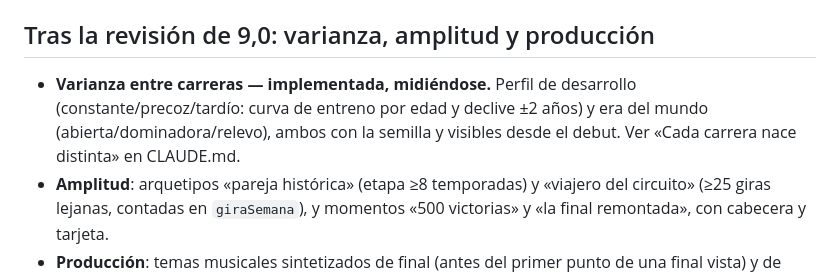
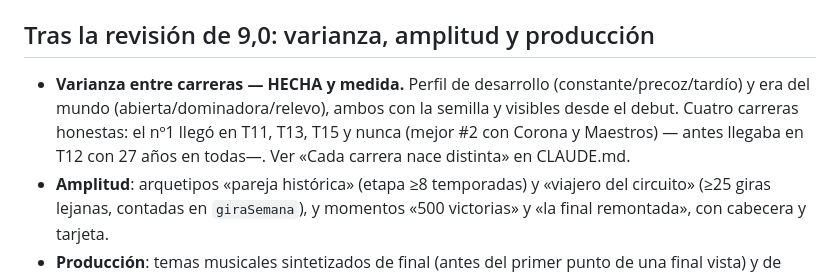
Before and after one commit to jgarcianiet-web/rising-padel-manager-claude, a Markdown page: docs/PENDIENTE.md, the part around the change. Drawn GitHub-style.

```diff
--- a/docs/PENDIENTE.md
+++ b/docs/PENDIENTE.md
@@ -186,10 +186,12 @@ De las prioridades 2-8 del último plan:
 
 ## Tras la revisión de 9,0: varianza, amplitud y producción
 
-- **Varianza entre carreras — implementada, midiéndose.** Perfil de
-  desarrollo (constante/precoz/tardío: curva de entreno por edad y declive
-  ±2 años) y era del mundo (abierta/dominadora/relevo), ambos con la semilla
-  y visibles desde el debut. Ver «Cada carrera nace distinta» en CLAUDE.md.
+- **Varianza entre carreras — HECHA y medida.** Perfil de desarrollo
+  (constante/precoz/tardío) y era del mundo (abierta/dominadora/relevo),
+  ambos con la semilla y visibles desde el debut. Cuatro carreras honestas:
+  el nº1 llegó en T11, T13, T15 y nunca (mejor #2 con Corona y Maestros) —
+  antes llegaba en T12 con 27 años en todas—. Ver «Cada carrera nace
+  distinta» en CLAUDE.md.
 - **Amplitud**: arquetipos «pareja histórica» (etapa ≥8 temporadas) y
   «viajero del circuito» (≥25 giras lejanas, contadas en `giraSemana`), y
   momentos «500 victorias» y «la final remontada», con cabecera y tarjeta.
```
Also changed, not shown: CLAUDE.md (+8 -0 lines).
